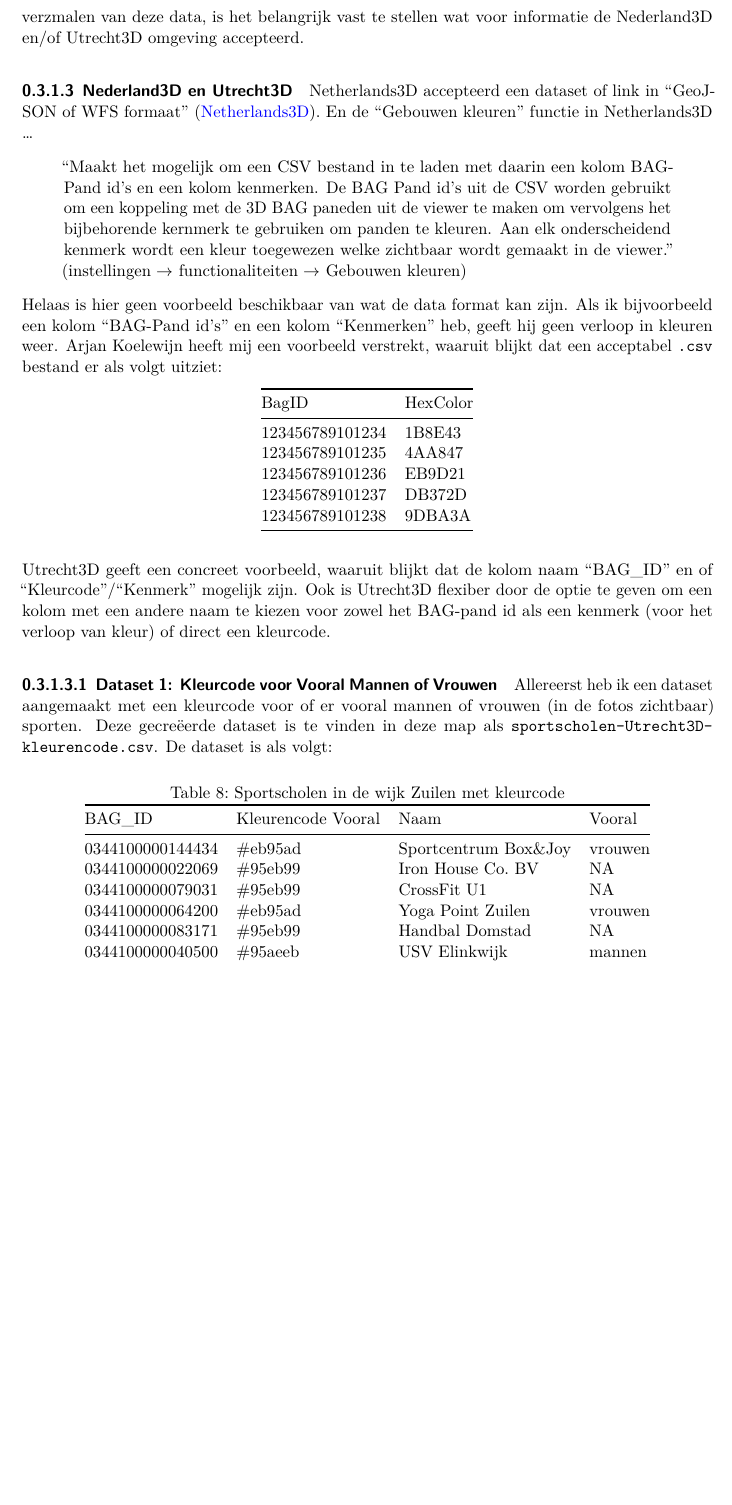
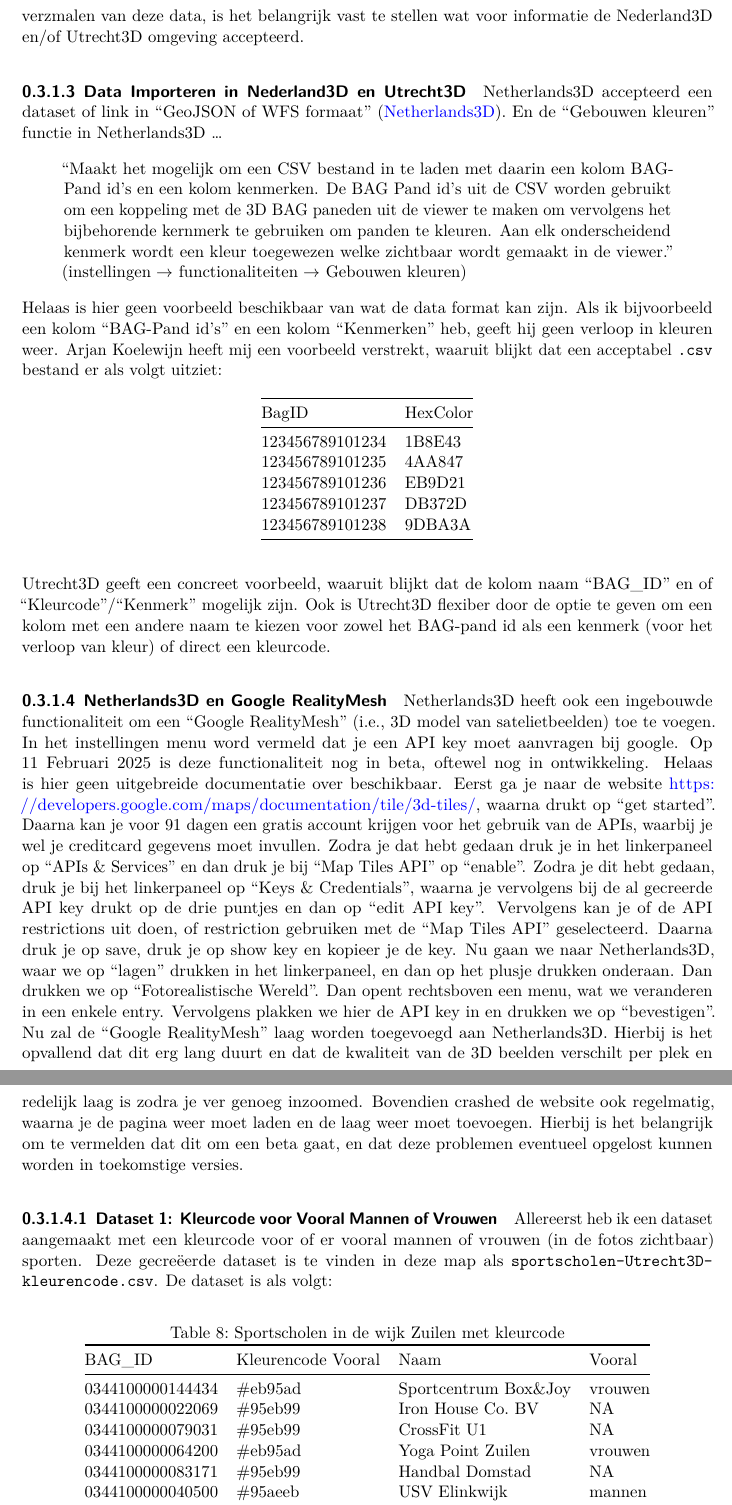
Before and after one commit to wardeiling/Society-in-the-Loop, a Quarto document (Doelgroep en Voorzieningen/Doelgroep-Voorzieningen.qmd): part of page 9 of 14 before the commit and two parts of pages 9 and 10 of 15 after it, the two joined at a grey line, cut so that both start at the same text, the shorter picture padded with empty space. Rendered offline with R 4.5, knitr and Pandoc in place of Quarto, then LaTeX, with nearby package versions.

Commit message:
toevoegen uitleg Google RealityMesh

```diff
--- a/Doelgroep en Voorzieningen/Doelgroep-Voorzieningen.qmd
+++ b/Doelgroep en Voorzieningen/Doelgroep-Voorzieningen.qmd
@@ -24,7 +24,7 @@ format:
     mainfont: Latin Modern Roman
     sansfont: Latin Modern Roman
     linestretch: 2
-    fontsize: 11pt
+    fontsize: 10pt
 link-citations: true
 execute:
   warning: false
@@ -279,7 +279,7 @@ Door te addressen in te voeren in de [BAG Viewer](https://bagviewer.kadaster.nl/
 
 Dus als we iets willen inkleuren hier, zal het of 1 vereniging moeten zijn of een gemiddelde. Maar beiden lijken mij ver van optimaal. Desalnietemin, om de visualizatie weer te geven in Nederland3D, verwijder ik nu H.M.S. en Zuilense Tennis Club, zodat alleen Handbal Domstad gelinked is aan dit BAG-pand id. Dit is namelijk de enige entry die gescheiden heeft. Na het verzmalen van deze data, is het belangrijk vast te stellen wat voor informatie de Nederland3D en/of Utrecht3D omgeving accepteerd.
 
-#### Nederland3D en Utrecht3D
+#### Data Importeren in Nederland3D en Utrecht3D
 
 Netherlands3D accepteerd een dataset of link in "GeoJSON of WFS formaat" ([Netherlands3D](https://netherlands3d.eu/#wat-is-netherlands3d)). En de "Gebouwen kleuren" functie in Netherlands3D ...
 
@@ -296,6 +296,10 @@ Helaas is hier geen voorbeeld beschikbaar van wat de data format kan zijn. Als i
 | 123456789101238 | 9DBA3A   |
 
 Utrecht3D geeft een concreet voorbeeld, waaruit blijkt dat de kolom naam "BAG_ID" en of "Kleurcode"/"Kenmerk" mogelijk zijn. Ook is Utrecht3D flexiber door de optie te geven om een kolom met een andere naam te kiezen voor zowel het BAG-pand id als een kenmerk (voor het verloop van kleur) of direct een kleurcode.
+
+#### Netherlands3D en Google RealityMesh
+
+Netherlands3D heeft ook een ingebouwde functionaliteit om een "Google RealityMesh" (i.e., 3D model van satelietbeelden) toe te voegen. In het instellingen menu word vermeld dat je een API key moet aanvragen bij google. Op 11 Februari 2025 is deze functionaliteit nog in beta, oftewel nog in ontwikkeling. Helaas is hier geen uitgebreide documentatie over beschikbaar. Eerst ga je naar de website [https://developers.google.com/maps/documentation/tile/3d-tiles/](https://developers.google.com/maps/documentation/tile/3d-tiles/), waarna drukt op "get started". Daarna kan je voor 91 dagen een gratis account krijgen voor het gebruik van de APIs, waarbij je wel je creditcard gegevens moet invullen. Zodra je dat hebt gedaan druk je in het linkerpaneel op "APIs & Services" en dan druk je bij "Map Tiles API" op "enable". Zodra je dit hebt gedaan, druk je bij het linkerpaneel op "Keys & Credentials", waarna je vervolgens bij de al gecreerde API key drukt op de drie puntjes en dan op "edit API key". Vervolgens kan je of de API restrictions uit doen, of restriction gebruiken met de "Map Tiles API" geselecteerd. Daarna druk je op save, druk je op show key en kopieer je de key. Nu gaan we naar Netherlands3D, waar we op "lagen" drukken in het linkerpaneel, en dan op het plusje drukken onderaan. Dan drukken we op "Fotorealistische Wereld". Dan opent rechtsboven een menu, wat we veranderen in een enkele entry. Vervolgens plakken we hier de API key in en drukken we op "bevestigen". Nu zal de "Google RealityMesh" laag worden toegevoegd aan Netherlands3D. Hierbij is het opvallend dat dit erg lang duurt en dat de kwaliteit van de 3D beelden verschilt per plek en redelijk laag is zodra je ver genoeg inzoomed. Bovendien crashed de website ook regelmatig, waarna je de pagina weer moet laden en de laag weer moet toevoegen. Hierbij is het belangrijk om te vermelden dat dit om een beta gaat, en dat deze problemen eventueel opgelost kunnen worden in toekomstige versies.
 
 ##### Dataset 1: Kleurcode voor Vooral Mannen of Vrouwen
 
```
Also changed, not shown: Doelgroep en Voorzieningen/Doelgroep-Voorzieningen.qmd (2 more changed lines), 1 other file.
